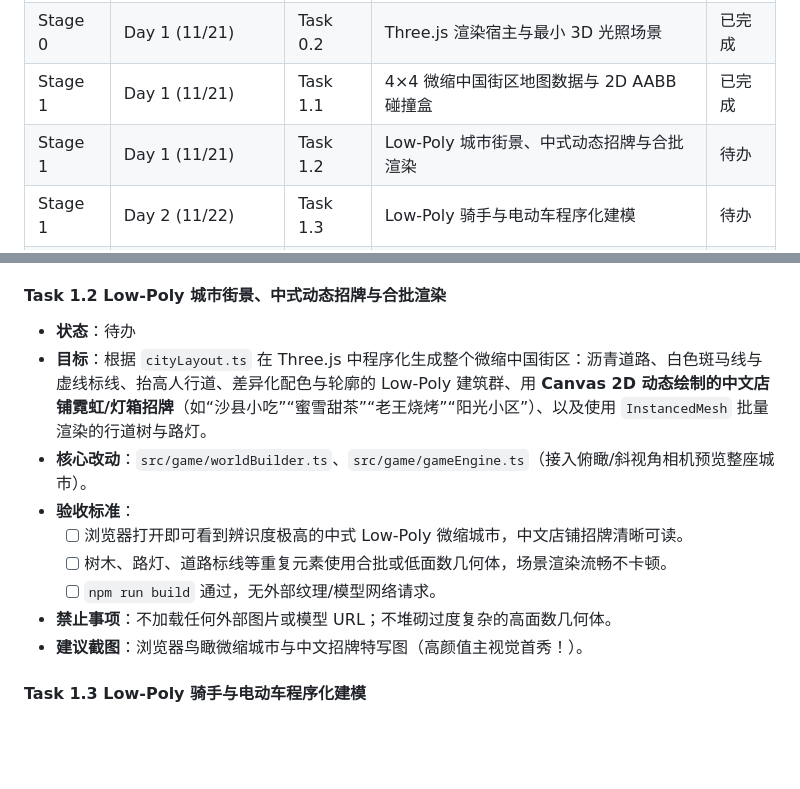
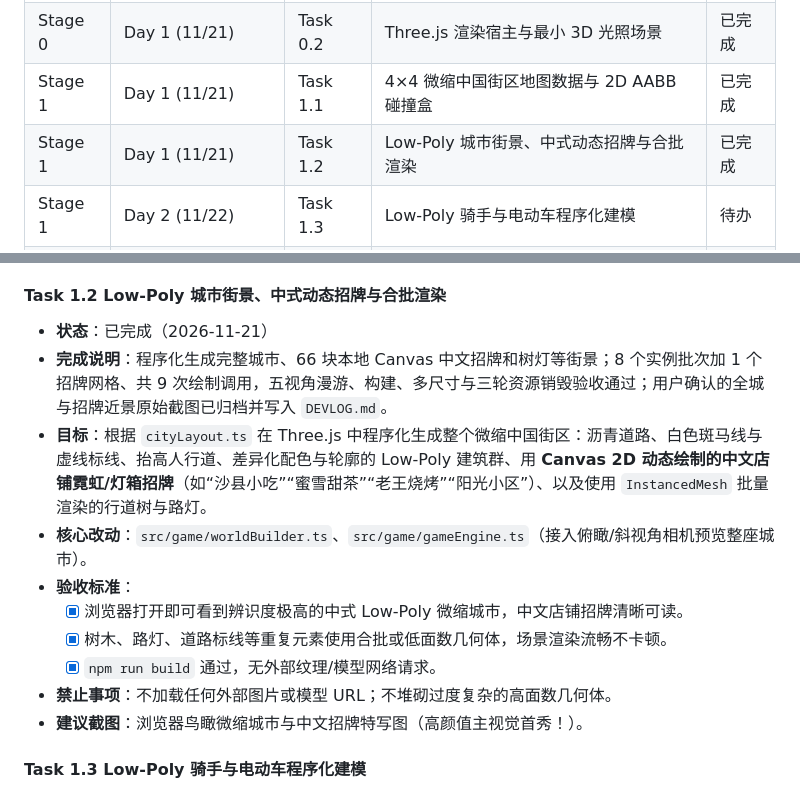
Before and after one commit to FengfengBug/rush-hour-rider, a Markdown page: docs/ROADMAP.md, 2 parts joined by grey strips. GitHub-like rendering; blank space fills up the shorter version.

```diff
--- a/docs/ROADMAP.md
+++ b/docs/ROADMAP.md
@@ -61,7 +61,7 @@
 | Stage 0 | Day 1 (11/21) | Task 0.1 | 工程脚手架、目录结构与 GitHub 仓库绑定 | 已完成 |
 | Stage 0 | Day 1 (11/21) | Task 0.2 | Three.js 渲染宿主与最小 3D 光照场景 | 已完成 |
 | Stage 1 | Day 1 (11/21) | Task 1.1 | 4×4 微缩中国街区地图数据与 2D AABB 碰撞盒 | 已完成 |
-| Stage 1 | Day 1 (11/21) | Task 1.2 | Low-Poly 城市街景、中式动态招牌与合批渲染 | 待办 |
+| Stage 1 | Day 1 (11/21) | Task 1.2 | Low-Poly 城市街景、中式动态招牌与合批渲染 | 已完成 |
 | Stage 1 | Day 2 (11/22) | Task 1.3 | Low-Poly 骑手与电动车程序化建模 | 待办 |
 | Stage 1 | Day 2 (11/22) | Task 1.4 | 街机驾驶手感、滑墙碰撞与第三人称弹簧相机 | 待办 |
 | Stage 1 | Day 2 (11/22) | Task 1.5 | 动态红绿灯、巡航方块车流与鸣笛/违章判定 | 待办 |
@@ -129,13 +129,14 @@
 - **建议截图**：`cityLayout.ts` 地标配置代码 + Qoder 对话总结图。
 
 #### Task 1.2 Low-Poly 城市街景、中式动态招牌与合批渲染
-- **状态**：待办
+- **状态**：已完成（2026-11-21）
+- **完成说明**：程序化生成完整城市、66 块本地 Canvas 中文招牌和树灯等街景；8 个实例批次加 1 个招牌网格、共 9 次绘制调用，五视角漫游、构建、多尺寸与三轮资源销毁验收通过；用户确认的全城与招牌近景原始截图已归档并写入 `DEVLOG.md`。
 - **目标**：根据 `cityLayout.ts` 在 Three.js 中程序化生成整个微缩中国街区：沥青道路、白色斑马线与虚线标线、抬高人行道、差异化配色与轮廓的 Low-Poly 建筑群、用 **Canvas 2D 动态绘制的中文店铺霓虹/灯箱招牌**（如“沙县小吃”“蜜雪甜茶”“老王烧烤”“阳光小区”）、以及使用 `InstancedMesh` 批量渲染的行道树与路灯。
 - **核心改动**：`src/game/worldBuilder.ts`、`src/game/gameEngine.ts`（接入俯瞰/斜视角相机预览整座城市）。
 - **验收标准**：
-  - [ ] 浏览器打开即可看到辨识度极高的中式 Low-Poly 微缩城市，中文店铺招牌清晰可读。
-  - [ ] 树木、路灯、道路标线等重复元素使用合批或低面数几何体，场景渲染流畅不卡顿。
-  - [ ] `npm run build` 通过，无外部纹理/模型网络请求。
+  - [x] 浏览器打开即可看到辨识度极高的中式 Low-Poly 微缩城市，中文店铺招牌清晰可读。
+  - [x] 树木、路灯、道路标线等重复元素使用合批或低面数几何体，场景渲染流畅不卡顿。
+  - [x] `npm run build` 通过，无外部纹理/模型网络请求。
 - **禁止事项**：不加载任何外部图片或模型 URL；不堆砌过度复杂的高面数几何体。
 - **建议截图**：浏览器鸟瞰微缩城市与中文招牌特写图（高颜值主视觉首秀！）。
 
```
Also changed, not shown: docs/DEVLOG.md (+14 -0 lines), docs/screenshots/2026-11-21-task-12-01.png (added), 8 other files.
